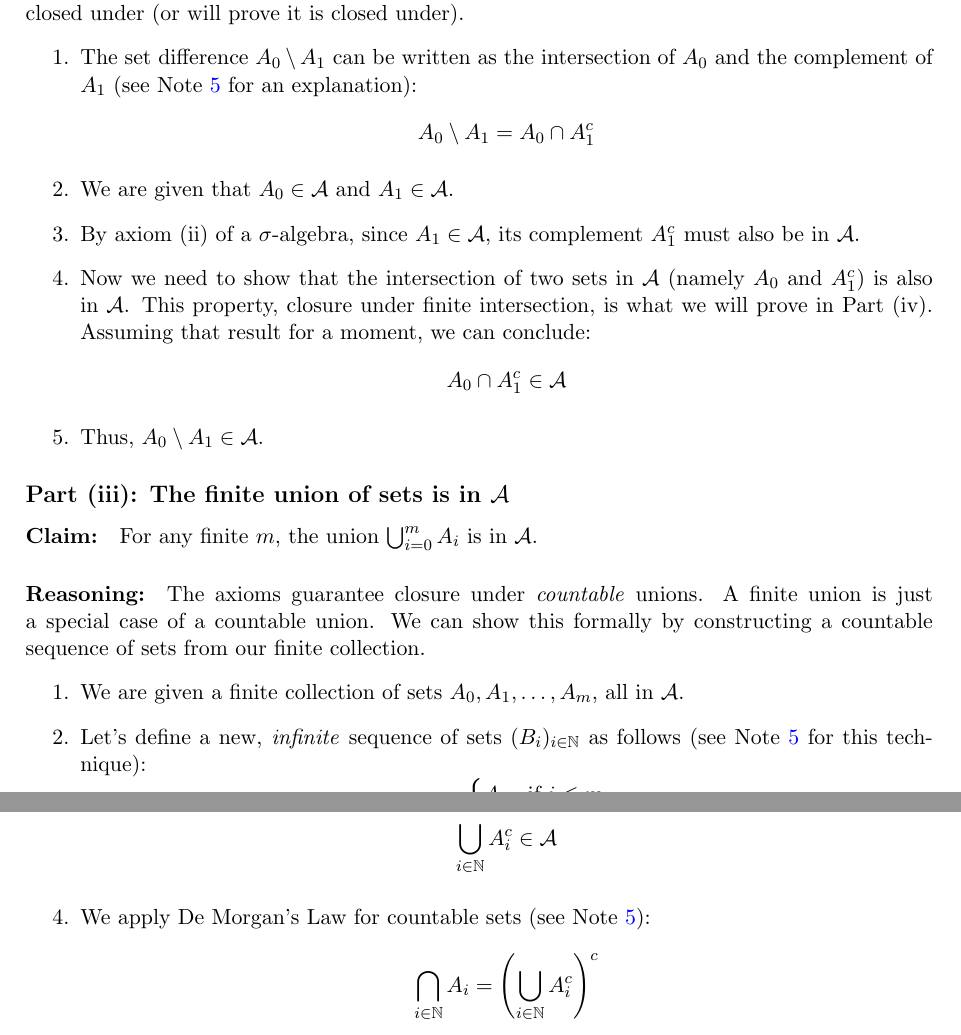
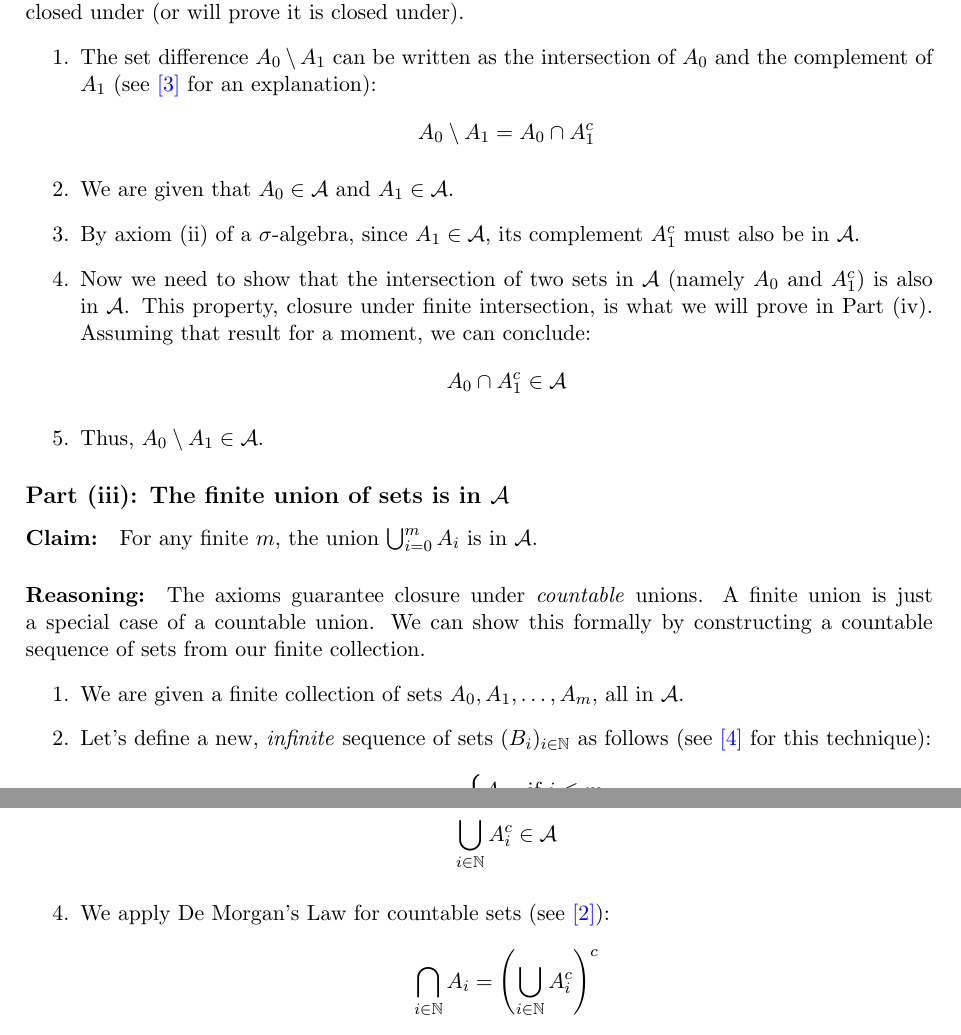
Before and after one commit to jaylann/tum-dwt-ss-25, a LaTeX problem sheet (Exercise 0/Task_3.tex): two parts of pages 2 and 4 of 6, joined at a grey line, cut so that both start at the same text. Compiled offline with pdfLaTeX.

Commit message:
Consistent note references

```diff
--- a/Exercise 0/Task_3.tex
+++ b/Exercise 0/Task_3.tex
@@ -91,7 +91,7 @@ This property follows directly from the first two axioms of a $\sigma$-algebra.
 \paragraph{Reasoning:}
 To prove this, we first express the set difference using operations we know $\mathcal{A}$ is closed under (or will prove it is closed under).
 \begin{enumerate}
-    \item The set difference $A_0 \setminus A_1$ can be written as the intersection of $A_0$ and the complement of $A_1$ (see Note \ref{note:set_difference} for an explanation):
+    \item The set difference $A_0 \setminus A_1$ can be written as the intersection of $A_0$ and the complement of $A_1$ (see \hyperlink{note:set_difference}{[3]} for an explanation):
     \[ A_0 \setminus A_1 = A_0 \cap A_1^c \]
     \item We are given that $A_0 \in \mathcal{A}$ and $A_1 \in \mathcal{A}$.
     \item By axiom (ii) of a $\sigma$-algebra, since $A_1 \in \mathcal{A}$, its complement $A_1^c$ must also be in $\mathcal{A}$.
@@ -108,7 +108,7 @@ To prove this, we first express the set difference using operations we know $\ma
 The axioms guarantee closure under \textit{countable} unions. A finite union is just a special case of a countable union. We can show this formally by constructing a countable sequence of sets from our finite collection.
 \begin{enumerate}
     \item We are given a finite collection of sets $A_0, A_1, \dots, A_m$, all in $\mathcal{A}$.
-    \item Let's define a new, \textit{infinite} sequence of sets $(B_i)_{i \in \mathbb{N}}$ as follows (see Note \ref{note:padding} for this technique):
+    \item Let's define a new, \textit{infinite} sequence of sets $(B_i)_{i \in \mathbb{N}}$ as follows (see \hyperlink{note:padding}{[4]} for this technique):
     \[ B_i := \begin{cases} A_i & \text{if } i \le m \\ \emptyset & \text{if } i > m \end{cases} \]
     \item Is every set $B_i$ in our new sequence in $\mathcal{A}$? Yes. For $i \le m$, $B_i = A_i$, which is in $\mathcal{A}$ by our premise. For $i > m$, $B_i = \emptyset$, which is in $\mathcal{A}$ by axiom (i). So, $(B_i)_{i \in \mathbb{N}}$ is a countable collection of sets in $\mathcal{A}$.
     \item Now, we can take the countable union of this new sequence. Since taking the union with an empty set doesn't add any elements ($A \cup \emptyset = A$), this union is equivalent to our original finite union:
@@ -147,7 +147,7 @@ The logic is identical to the finite case in Part (iv), but we use the axiom for
     \[ (A_i^c)_{i \in \mathbb{N}} \text{ are all in } \mathcal{A} \]
     \item By axiom (iii), the countable union of these complements is in $\mathcal{A}$:
     \[ \bigcup_{i \in \mathbb{N}} A_i^c \in \mathcal{A} \]
-    \item We apply De Morgan's Law for countable sets (see Note \ref{note:demorgan}):
+    \item We apply De Morgan's Law for countable sets (see \hyperlink{note:demorgan}{[2]}):
     \[ \bigcap_{i \in \mathbb{N}} A_i = \left( \bigcup_{i \in \mathbb{N}} A_i^c \right)^c \]
     \item Since $\left( \bigcup_{i \in \mathbb{N}} A_i^c \right)$ is in $\mathcal{A}$, its complement must also be in $\mathcal{A}$ by axiom (ii).
     \item Therefore, $\bigcap_{i \in \mathbb{N}} A_i \in \mathcal{A}$.
```
Also changed, not shown: Exercise 0/Task_3.tex (2 more changed lines).
